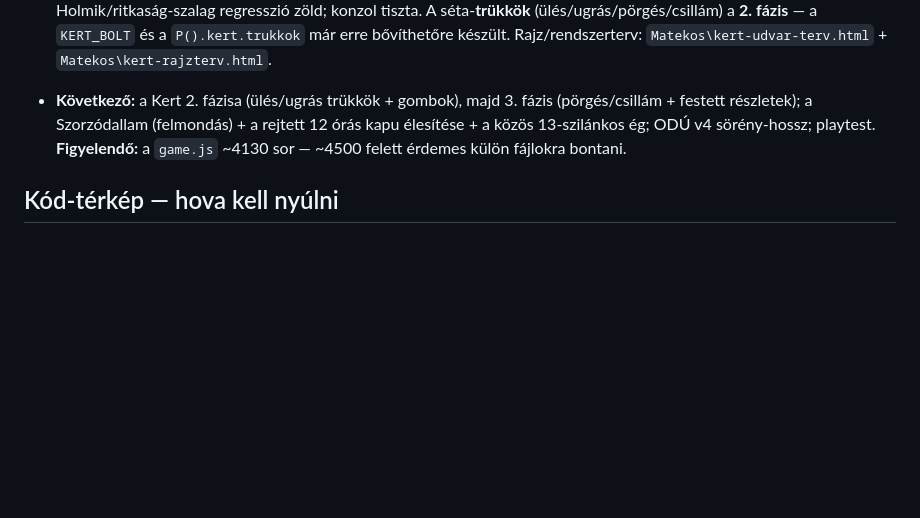
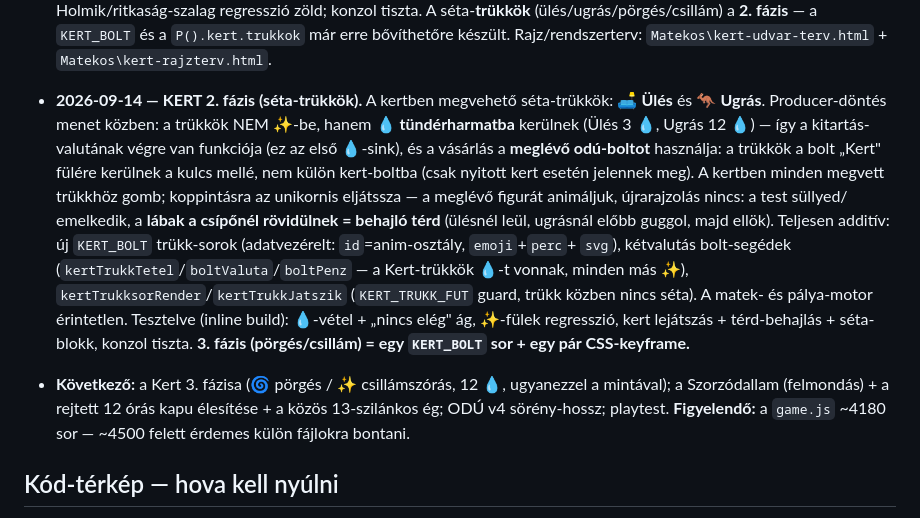
Before and after one commit to dombi/drills, a Markdown page: unikornis-centum/JATEKTERV.md, the part around the change. Drawn GitHub-style; blank space fills up the shorter version.

```diff
--- a/unikornis-centum/JATEKTERV.md
+++ b/unikornis-centum/JATEKTERV.md
@@ -250,9 +250,22 @@ szélén, ő „mondja" a feladatot beszédbuborékban és ő ad tippet. A grafi
   kapu→kert→séta balra/jobbra (fordulással)→vissza; Holmik/ritkaság-szalag regresszió zöld; konzol tiszta.
   A séta-**trükkök** (ülés/ugrás/pörgés/csillám) a **2. fázis** — a `KERT_BOLT` és a `P().kert.trukkok`
   már erre bővíthetőre készült. Rajz/rendszerterv: `Matekos\kert-udvar-terv.html` + `Matekos\kert-rajzterv.html`.
-- **Következő:** a Kert 2. fázisa (ülés/ugrás trükkök + gombok), majd 3. fázis (pörgés/csillám + festett
-  részletek); a Szorzódallam (felmondás) + a rejtett 12 órás kapu élesítése + a közös 13-szilánkos ég;
-  ODÚ v4 sörény-hossz; playtest. **Figyelendő:** a `game.js` ~4130 sor — ~4500 felett érdemes külön fájlokra bontani.
+- **2026-09-14 — KERT 2. fázis (séta-trükkök).** A kertben megvehető séta-trükkök: 🛋️ **Ülés** és
+  🦘 **Ugrás**. Producer-döntés menet közben: a trükkök NEM ✨-be, hanem **💧 tündérharmatba** kerülnek
+  (Ülés 3 💧, Ugrás 12 💧) — így a kitartás-valutának végre van funkciója (ez az első 💧-sink), és a
+  vásárlás a **meglévő odú-boltot** használja: a trükkök a bolt „Kert" fülére kerülnek a kulcs mellé,
+  nem külön kert-boltba (csak nyitott kert esetén jelennek meg). A kertben minden megvett trükkhöz gomb;
+  koppintásra az unikornis eljátssza — a meglévő figurát animáljuk, újrarajzolás nincs: a test süllyed/
+  emelkedik, a **lábak a csípőnél rövidülnek = behajló térd** (ülésnél leül, ugrásnál előbb guggol, majd
+  ellök). Teljesen additív: új `KERT_BOLT` trükk-sorok (adatvezérelt: `id`=anim-osztály, `emoji`+`perc`+
+  `svg`), kétvalutás bolt-segédek (`kertTrukkTetel`/`boltValuta`/`boltPenz` — a Kert-trükkök 💧-t vonnak,
+  minden más ✨), `kertTrukksorRender`/`kertTrukkJatszik` (`KERT_TRUKK_FUT` guard, trükk közben nincs séta).
+  A matek- és pálya-motor érintetlen. Tesztelve (inline build): 💧-vétel + „nincs elég" ág, ✨-fülek
+  regresszió, kert lejátszás + térd-behajlás + séta-blokk, konzol tiszta. **3. fázis (pörgés/csillám) =
+  egy `KERT_BOLT` sor + egy pár CSS-keyframe.**
+- **Következő:** a Kert 3. fázisa (🌀 pörgés / ✨ csillámszórás, 12 💧, ugyanezzel a mintával); a
+  Szorzódallam (felmondás) + a rejtett 12 órás kapu élesítése + a közös 13-szilánkos ég; ODÚ v4 sörény-hossz;
+  playtest. **Figyelendő:** a `game.js` ~4180 sor — ~4500 felett érdemes külön fájlokra bontani.
 
 ## Kód-térkép — hova kell nyúlni
 
```
Also changed, not shown: unikornis-centum/DONTESEK.md (+17 -0 lines).
